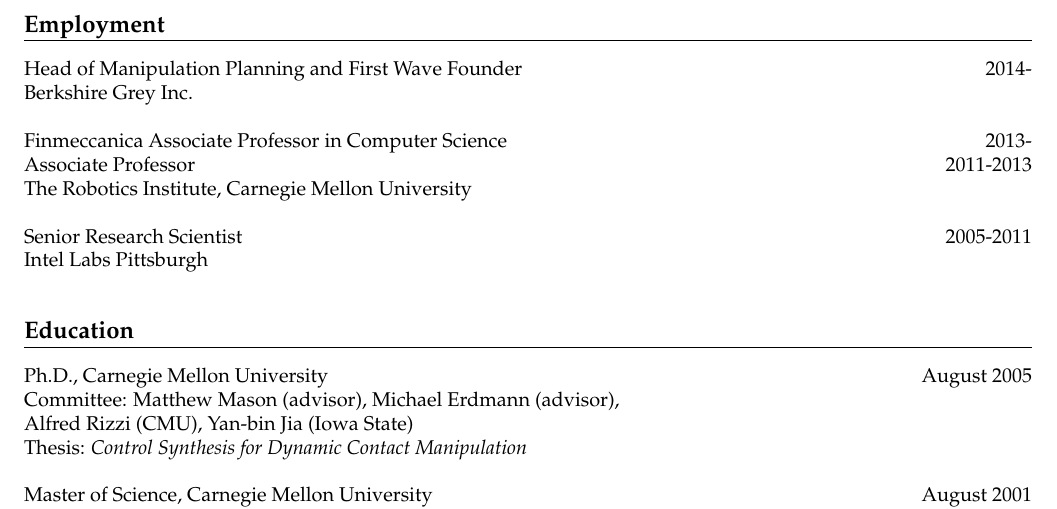
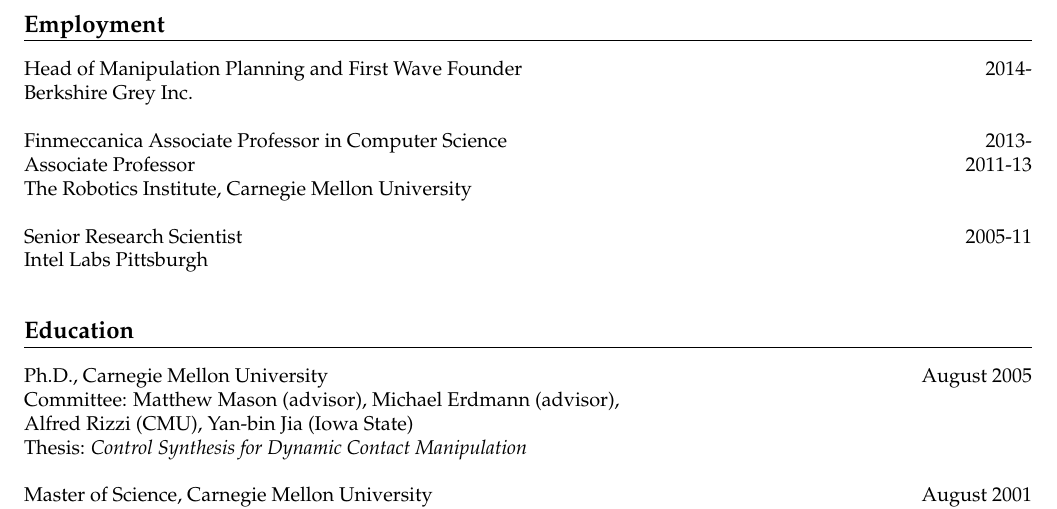
Before and after one commit to siddhss5/sidd-cv, a LaTeX CV (sidd-cv.tex, which reads employment.tex): part of page 1 of 10, cut so that both start at the same text. Compiled offline with pdfLaTeX.

Commit message:
Updated typesetting

```diff
--- a/employment.tex
+++ b/employment.tex
@@ -8,9 +8,9 @@
 \\
 \fi
 Finmeccanica Associate Professor in Computer Science\hfill 2013-\\
-Associate Professor\hfill 2011-2013\\
+Associate Professor\hfill 2011-13\\
 The Robotics Institute,
 Carnegie Mellon University\\
 \\
-Senior Research Scientist \hfill 2005-2011\\
+Senior Research Scientist \hfill 2005-11\\
 Intel Labs Pittsburgh\\
```
